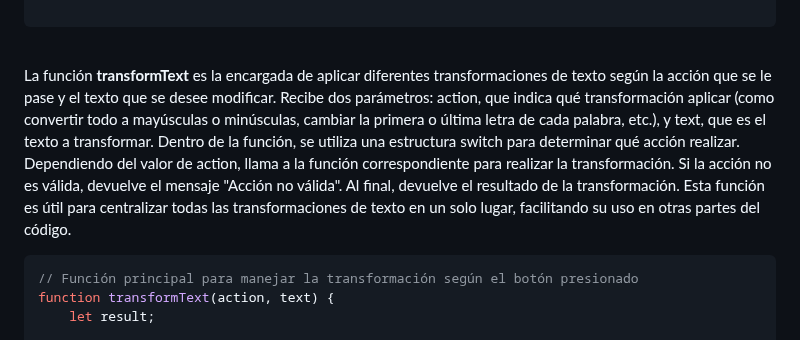
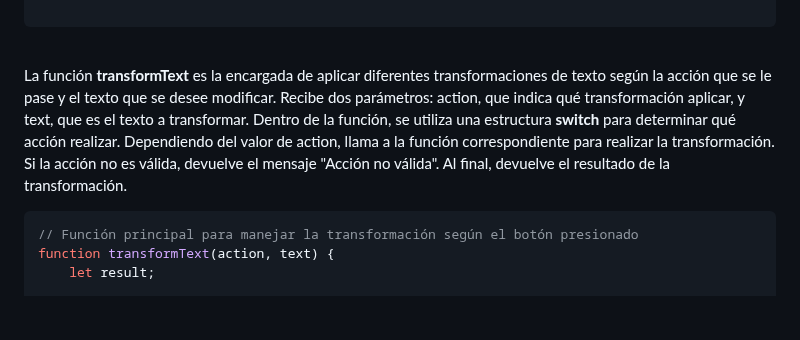
Before and after one commit to albaromero6/PortFolio-JS-ES6, a Markdown page: README.md, the part around the change. Drawn GitHub-style; blank space fills up the shorter version.

````diff
--- a/README.md
+++ b/README.md
@@ -521,7 +521,7 @@ function lowercaseConsonants(text) {
 ```
 
 <br>
-<p>La función <strong>transformText</strong> es la encargada de aplicar diferentes transformaciones de texto según la acción que se le pase y el texto que se desee modificar. Recibe dos parámetros: action, que indica qué transformación aplicar (como convertir todo a mayúsculas o minúsculas, cambiar la primera o última letra de cada palabra, etc.), y text, que es el texto a transformar. Dentro de la función, se utiliza una estructura switch para determinar qué acción realizar. Dependiendo del valor de action, llama a la función correspondiente para realizar la transformación. Si la acción no es válida, devuelve el mensaje "Acción no válida". Al final, devuelve el resultado de la transformación. Esta función es útil para centralizar todas las transformaciones de texto en un solo lugar, facilitando su uso en otras partes del código.</p>
+<p>La función <strong>transformText</strong> es la encargada de aplicar diferentes transformaciones de texto según la acción que se le pase y el texto que se desee modificar. Recibe dos parámetros: action, que indica qué transformación aplicar, y text, que es el texto a transformar. Dentro de la función, se utiliza una estructura <strong>switch</strong> para determinar qué acción realizar. Dependiendo del valor de action, llama a la función correspondiente para realizar la transformación. Si la acción no es válida, devuelve el mensaje "Acción no válida". Al final, devuelve el resultado de la transformación.</p>
 
 ```javascript
 // Función principal para manejar la transformación según el botón presionado
````
